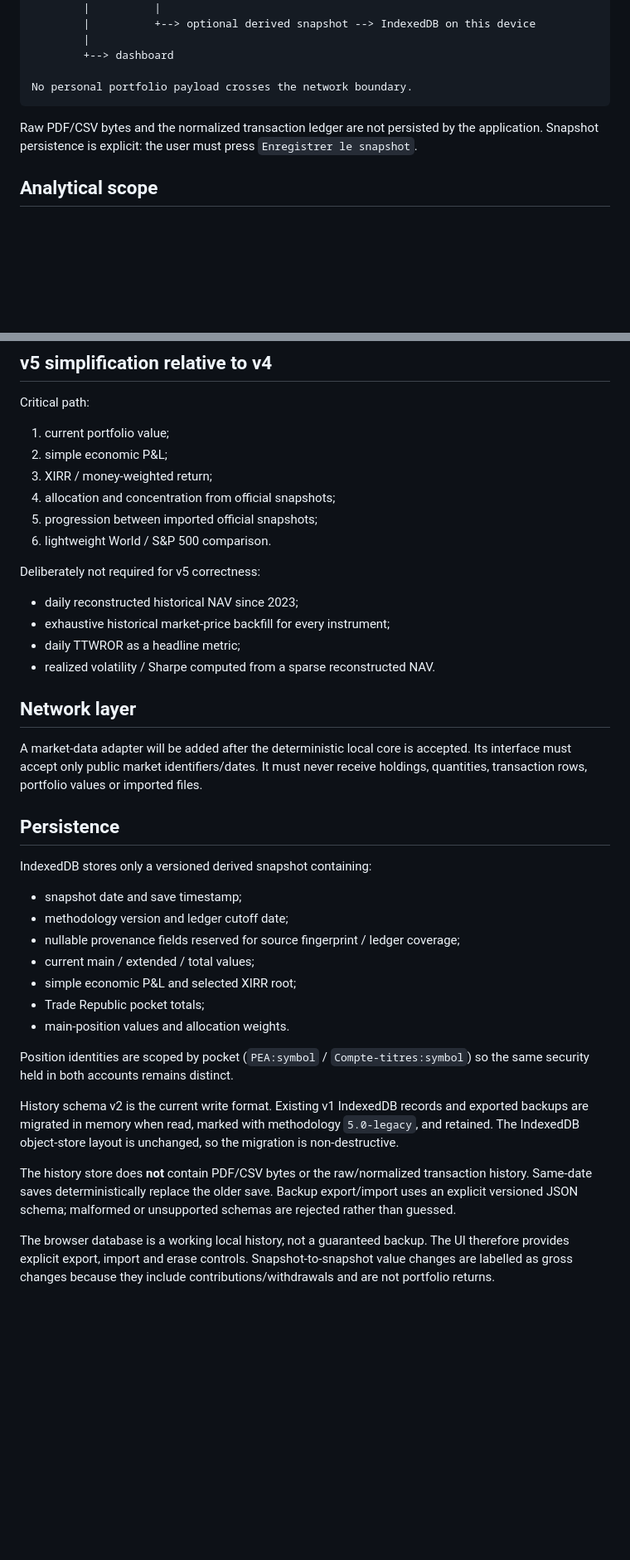
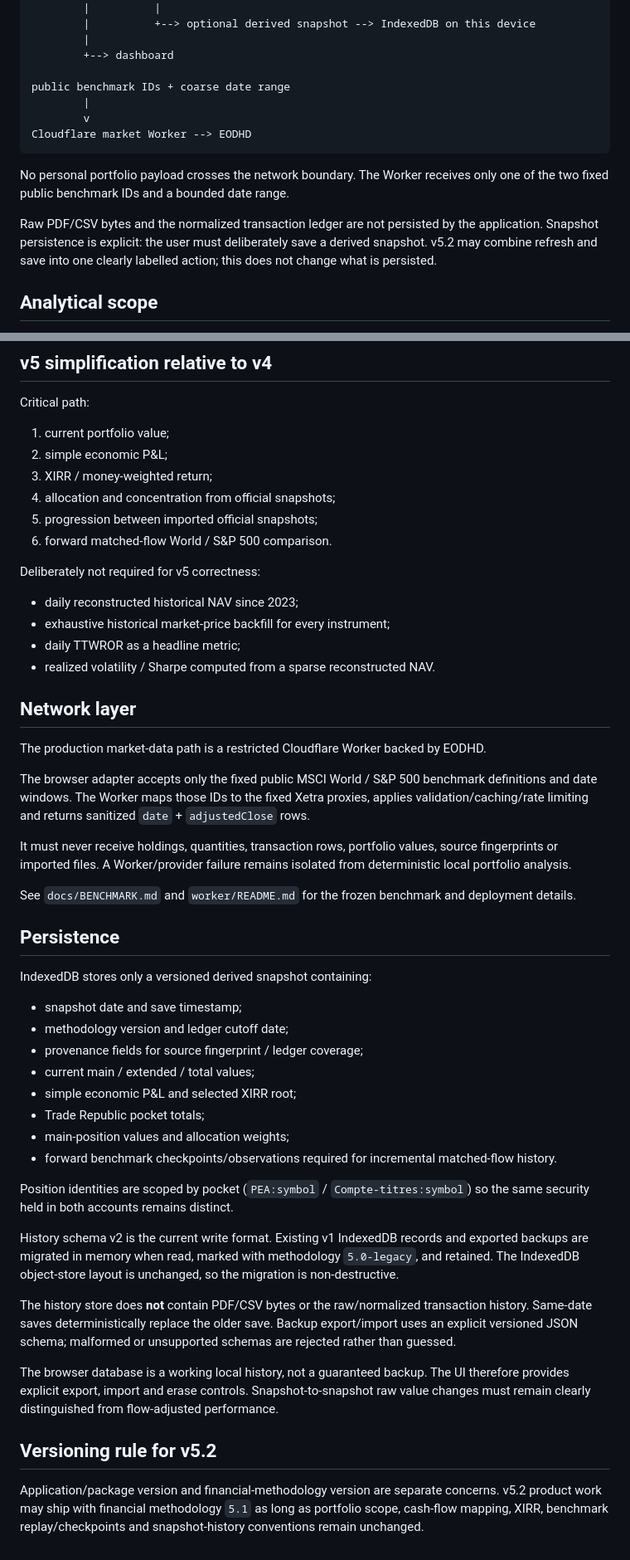
Before and after one commit to Alanb3110/portfolio-dashboard, a Markdown page: docs/ARCHITECTURE.md, 2 parts joined by grey strips. Shown at 83% size. Drawn GitHub-style; blank space fills up the shorter version.

Commit message:
docs: align architecture with validated v5.1 network path

````diff
--- a/docs/ARCHITECTURE.md
+++ b/docs/ARCHITECTURE.md
@@ -18,10 +18,15 @@ Trade Republic PDF + CSV
         |
         +--> dashboard
 
-No personal portfolio payload crosses the network boundary.
+public benchmark IDs + coarse date range
+        |
+        v
+Cloudflare market Worker --> EODHD
 ```
 
-Raw PDF/CSV bytes and the normalized transaction ledger are not persisted by the application. Snapshot persistence is explicit: the user must press `Enregistrer le snapshot`.
+No personal portfolio payload crosses the network boundary. The Worker receives only one of the two fixed public benchmark IDs and a bounded date range.
+
+Raw PDF/CSV bytes and the normalized transaction ledger are not persisted by the application. Snapshot persistence is explicit: the user must deliberately save a derived snapshot. v5.2 may combine refresh and save into one clearly labelled action; this does not change what is persisted.
 
 ## Analytical scope
 
@@ -39,7 +44,7 @@ Critical path:
 3. XIRR / money-weighted return;
 4. allocation and concentration from official snapshots;
 5. progression between imported official snapshots;
-6. lightweight World / S&P 500 comparison.
+6. forward matched-flow World / S&P 500 comparison.
 
 Deliberately not required for v5 correctness:
 
@@ -50,7 +55,13 @@ Deliberately not required for v5 correctness:
 
 ## Network layer
 
-A market-data adapter will be added after the deterministic local core is accepted. Its interface must accept only public market identifiers/dates. It must never receive holdings, quantities, transaction rows, portfolio values or imported files.
+The production market-data path is a restricted Cloudflare Worker backed by EODHD.
+
+The browser adapter accepts only the fixed public MSCI World / S&P 500 benchmark definitions and date windows. The Worker maps those IDs to the fixed Xetra proxies, applies validation/caching/rate limiting and returns sanitized `date` + `adjustedClose` rows.
+
+It must never receive holdings, quantities, transaction rows, portfolio values, source fingerprints or imported files. A Worker/provider failure remains isolated from deterministic local portfolio analysis.
+
+See `docs/BENCHMARK.md` and `worker/README.md` for the frozen benchmark and deployment details.
 
 ## Persistence
 
@@ -58,11 +69,12 @@ IndexedDB stores only a versioned derived snapshot containing:
 
 - snapshot date and save timestamp;
 - methodology version and ledger cutoff date;
-- nullable provenance fields reserved for source fingerprint / ledger coverage;
+- provenance fields for source fingerprint / ledger coverage;
 - current main / extended / total values;
 - simple economic P&L and selected XIRR root;
 - Trade Republic pocket totals;
-- main-position values and allocation weights.
+- main-position values and allocation weights;
+- forward benchmark checkpoints/observations required for incremental matched-flow history.
 
 Position identities are scoped by pocket (`PEA:symbol` / `Compte-titres:symbol`) so the same security held in both accounts remains distinct.
 
@@ -70,4 +82,8 @@ History schema v2 is the current write format. Existing v1 IndexedDB records and
 
 The history store does **not** contain PDF/CSV bytes or the raw/normalized transaction history. Same-date saves deterministically replace the older save. Backup export/import uses an explicit versioned JSON schema; malformed or unsupported schemas are rejected rather than guessed.
 
-The browser database is a working local history, not a guaranteed backup. The UI therefore provides explicit export, import and erase controls. Snapshot-to-snapshot value changes are labelled as gross changes because they include contributions/withdrawals and are not portfolio returns.
+The browser database is a working local history, not a guaranteed backup. The UI therefore provides explicit export, import and erase controls. Snapshot-to-snapshot raw value changes must remain clearly distinguished from flow-adjusted performance.
+
+## Versioning rule for v5.2
+
+Application/package version and financial-methodology version are separate concerns. v5.2 product work may ship with financial methodology `5.1` as long as portfolio scope, cash-flow mapping, XIRR, benchmark replay/checkpoints and snapshot-history conventions remain unchanged.
````
